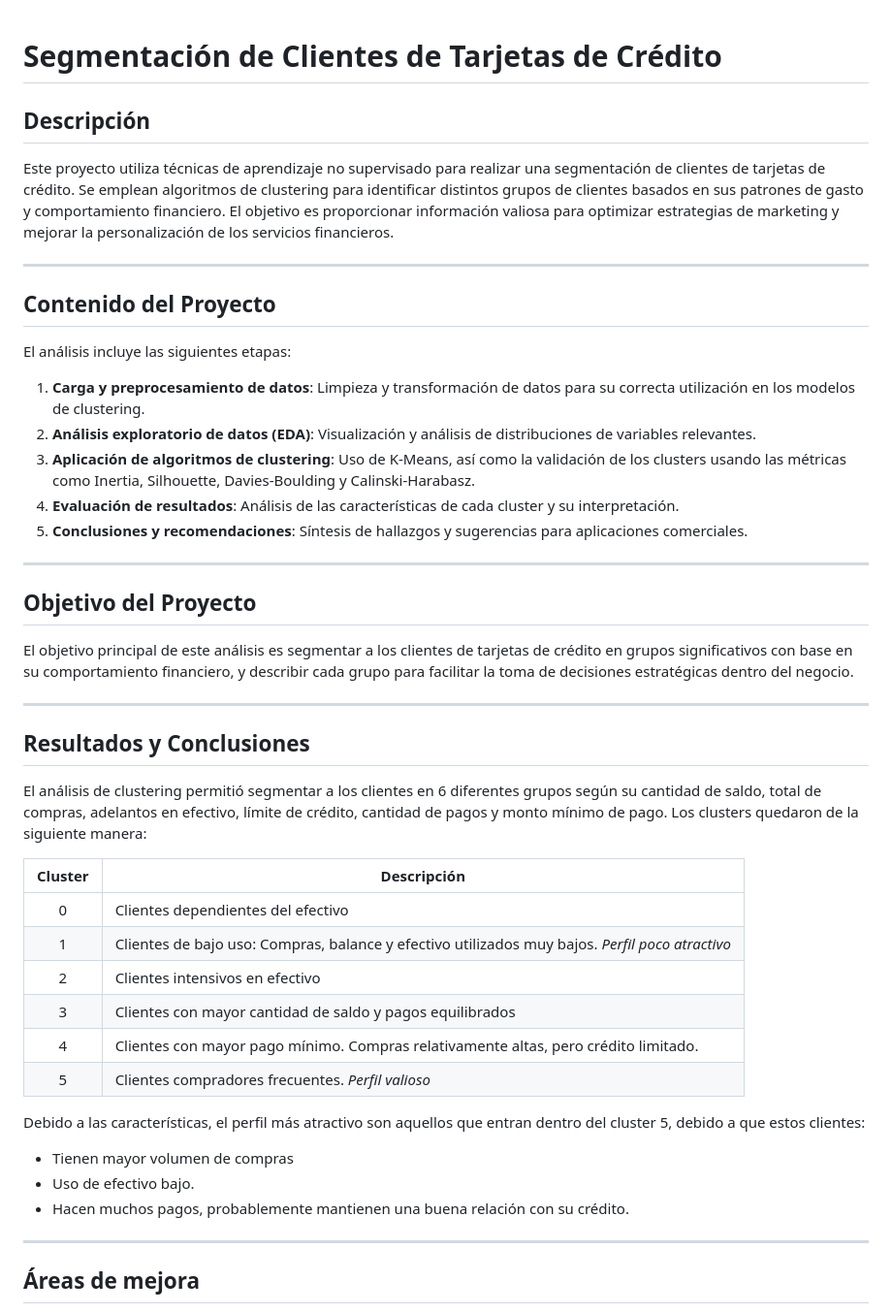
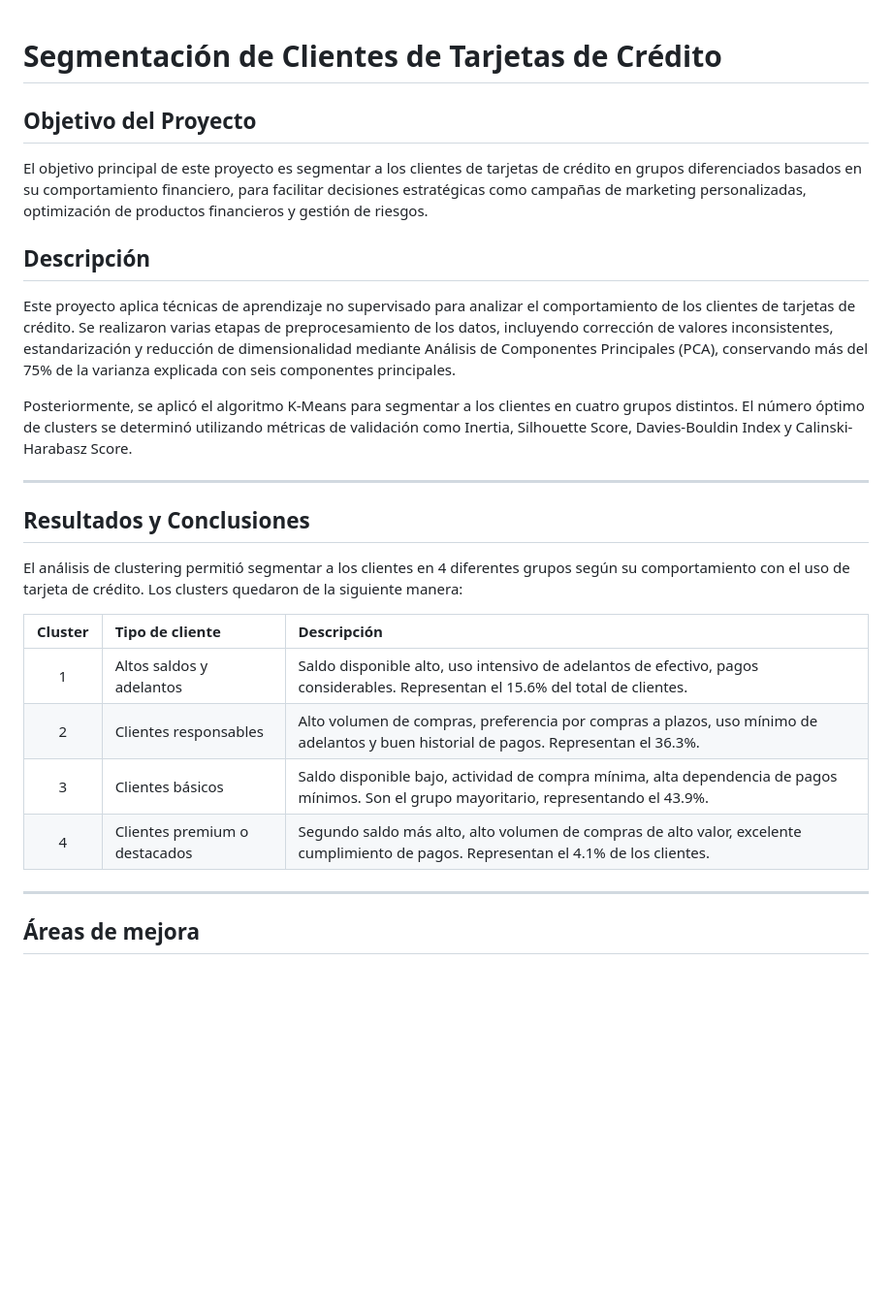
Before and after one commit to RicardxJMG/Data-projects, a Markdown page: Data Science Projects/Credit Card Clustering/README.md, the part around the change. Shown at 97% size. Drawn GitHub-style; blank space fills up the shorter version.

```diff
--- a/Data Science Projects/Credit Card Clustering/README.md
+++ b/Data Science Projects/Credit Card Clustering/README.md
@@ -1,46 +1,27 @@
 # Segmentación de Clientes de Tarjetas de Crédito
+
+## Objetivo del Proyecto
+
+El objetivo principal de este proyecto es segmentar a los clientes de tarjetas de crédito en grupos diferenciados basados en su comportamiento financiero, para facilitar decisiones estratégicas como campañas de marketing personalizadas, optimización de productos financieros y gestión de riesgos.
 
 ## Descripción
 
-Este proyecto utiliza técnicas de aprendizaje no supervisado para realizar una segmentación de clientes de tarjetas de crédito. Se emplean algoritmos de clustering para identificar distintos grupos de clientes basados en sus patrones de gasto y comportamiento financiero. El objetivo es proporcionar información valiosa para optimizar estrategias de marketing y mejorar la personalización de los servicios financieros.
+Este proyecto aplica técnicas de aprendizaje no supervisado para analizar el comportamiento de los clientes de tarjetas de crédito. Se realizaron varias etapas de preprocesamiento de los datos, incluyendo corrección de valores inconsistentes, estandarización y reducción de dimensionalidad mediante Análisis de Componentes Principales (PCA), conservando más del 75% de la varianza explicada con seis componentes principales.
 
----
-
-## Contenido del Proyecto
-
-El análisis incluye las siguientes etapas:
-
-1. **Carga y preprocesamiento de datos**: Limpieza y transformación de datos para su correcta utilización en los modelos de clustering.
-2. **Análisis exploratorio de datos (EDA)**: Visualización y análisis de distribuciones de variables relevantes.
-3. **Aplicación de algoritmos de clustering**: Uso de K-Means, así como la validación de los clusters usando las métricas como Inertia, Silhouette, Davies-Boulding y Calinski-Harabasz.
-4. **Evaluación de resultados**: Análisis de las características de cada cluster y su interpretación.
-5. **Conclusiones y recomendaciones**: Síntesis de hallazgos y sugerencias para aplicaciones comerciales.
-
----
-## Objetivo del Proyecto
-
-El objetivo principal de este análisis es segmentar a los clientes de tarjetas de crédito en grupos significativos con base en su comportamiento financiero, y describir cada grupo para facilitar la toma de decisiones estratégicas dentro del negocio.
+Posteriormente, se aplicó el algoritmo K-Means para segmentar a los clientes en cuatro grupos distintos. El número óptimo de clusters se determinó utilizando métricas de validación como Inertia, Silhouette Score, Davies-Bouldin Index y Calinski-Harabasz Score.
 
 ---
 
 ## Resultados y Conclusiones
 
-El análisis de clustering permitió segmentar a los clientes en 6 diferentes grupos según su cantidad de saldo, total de compras, adelantos en efectivo, límite de crédito, cantidad de pagos y monto mínimo de pago. Los clusters quedaron de la siguiente manera:
+El análisis de clustering permitió segmentar a los clientes en 4 diferentes grupos según su comportamiento con el uso de tarjeta de crédito. Los clusters quedaron de la siguiente manera:
 
-| Cluster | Descripción                                                                                     |
-| :-----: | ----------------------------------------------------------------------------------------------- |
-|    0    | Clientes dependientes del efectivo                                                              |
-|    1    | Clientes de bajo uso: Compras, balance y efectivo utilizados muy bajos. *Perfil poco atractivo* |
-|    2    | Clientes intensivos en efectivo                                                                 |
-|    3    | Clientes con mayor cantidad de saldo y pagos equilibrados                                       |
-|    4    | Clientes con mayor pago mínimo. Compras relativamente altas, pero crédito limitado.             |
-|    5    | Clientes compradores frecuentes. *Perfil valioso*                                               |
-
-Debido a las características, el perfil más atractivo son aquellos que entran dentro del cluster 5, debido a que estos clientes:
-
-- Tienen mayor volumen de compras
-- Uso de efectivo bajo.
-- Hacen muchos pagos, probablemente mantienen una buena relación con su crédito.
+| Cluster | Tipo de cliente                     | Descripción                                                                                                                                     |
+|:-------:|:------------------------------------|:------------------------------------------------------------------------------------------------------------------------------------------------|
+|    1    | Altos saldos y adelantos             | Saldo disponible alto, uso intensivo de adelantos de efectivo, pagos considerables. Representan el 15.6% del total de clientes.                  |
+|    2    | Clientes responsables                | Alto volumen de compras, preferencia por compras a plazos, uso mínimo de adelantos y buen historial de pagos. Representan el 36.3%.              |
+|    3    | Clientes básicos                     | Saldo disponible bajo, actividad de compra mínima, alta dependencia de pagos mínimos. Son el grupo mayoritario, representando el 43.9%.          |
+|    4    | Clientes premium o destacados        | Segundo saldo más alto, alto volumen de compras de alto valor, excelente cumplimiento de pagos. Representan el 4.1% de los clientes.             |
 
 ---
 
```
